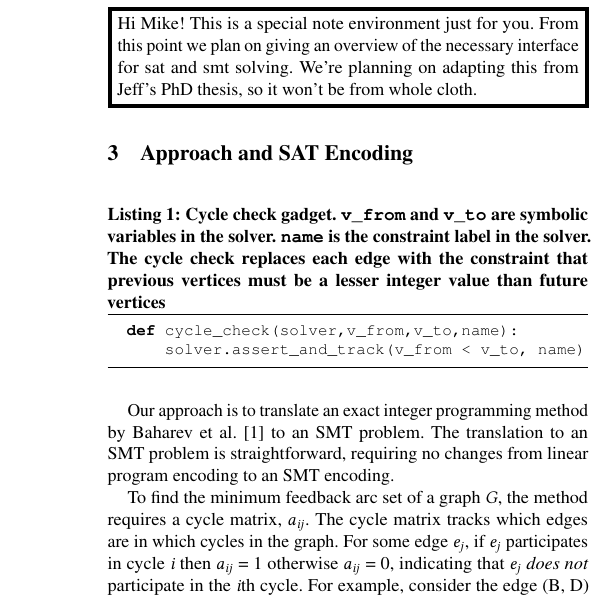
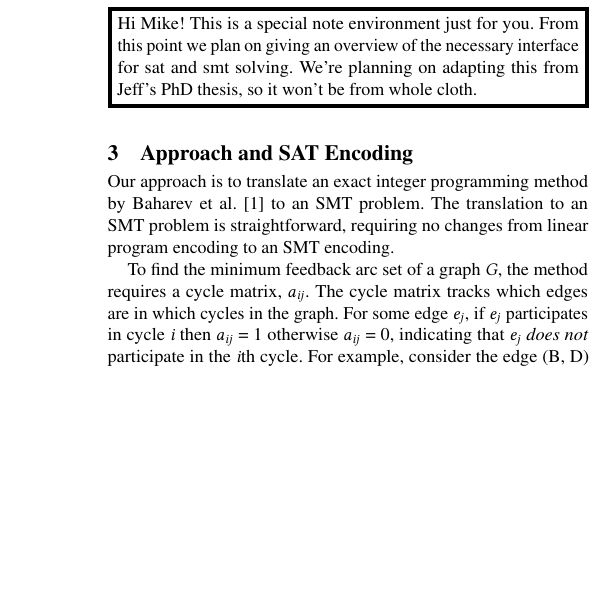
Before and after one commit to doyougnu/cs517_project, a LaTeX paper (latex/main.tex, which reads latex/Chapters/Gadgets.tex): part of one column of page 2 of 5, cut so that both start at the same text, the shorter picture padded with empty space. Compiled offline with pdfLaTeX.

Commit message:
remove old listing

```diff
--- a/latex/Chapters/Gadgets.tex
+++ b/latex/Chapters/Gadgets.tex
@@ -1,16 +1,5 @@
 \label{section:gadgets}
 %
-\begin{figure}[h]
-  \centering
-  \begin{lstlisting}[language=python,caption={Cycle check gadget. \texttt{v\_from}
-  and \texttt{v\_to} are symbolic variables in the solver. \texttt{name} is the constraint
-  label in the solver. The cycle check replaces each edge with the constraint
-  that previous vertices must be a lesser integer value than future vertices}]
-  def cycle_check(solver,v_from,v_to,name):
-      solver.assert_and_track(v_from < v_to, name)
-  \end{lstlisting}
-\end{figure}
-
 Our approach is to translate an exact integer programming method by
 \citet{alietall} to an \ac{smt} problem. The translation to an \ac{smt} problem
 is straightforward, requiring no changes from linear program encoding to an
```
Also changed, not shown: latex/Chapters/Gadgets.tex (1 more changed lines).
